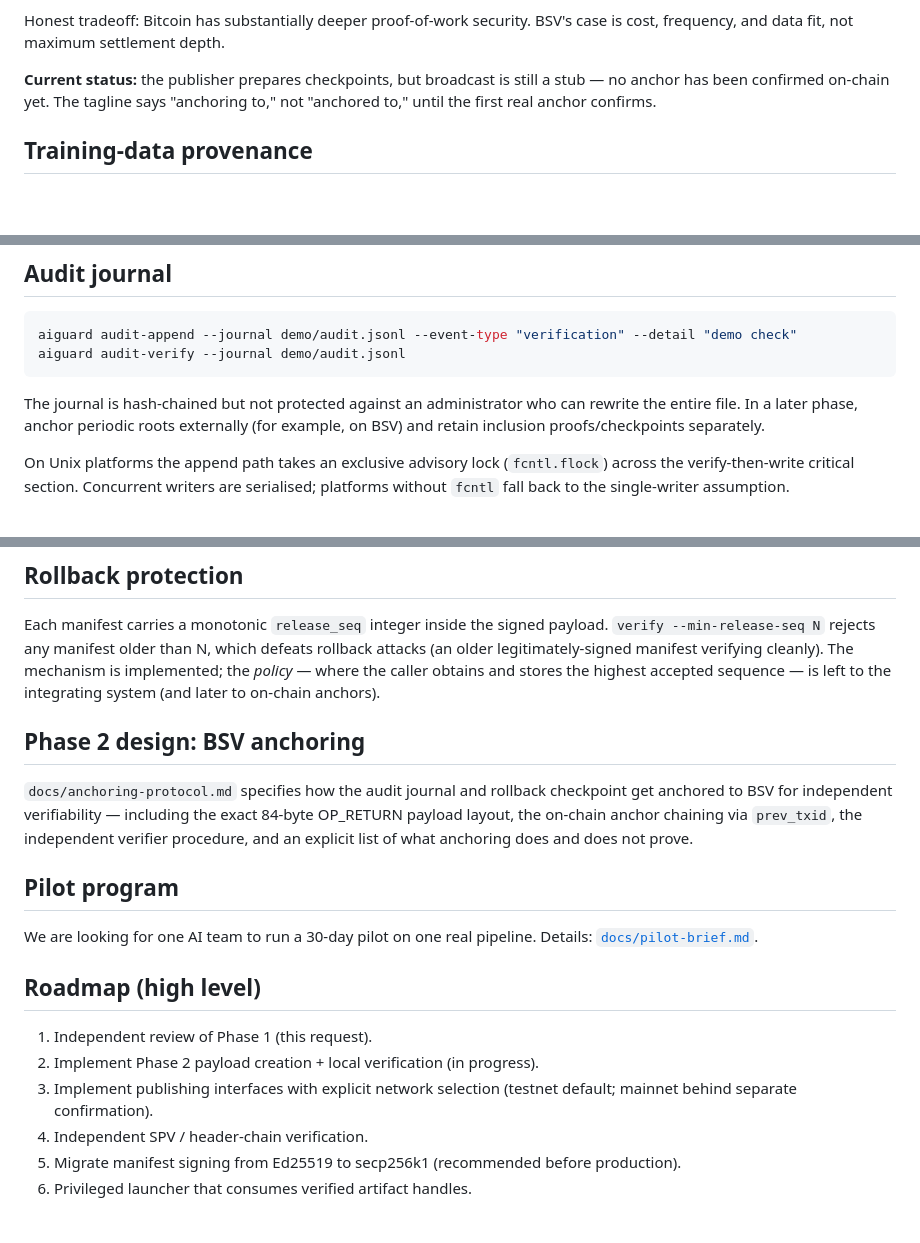
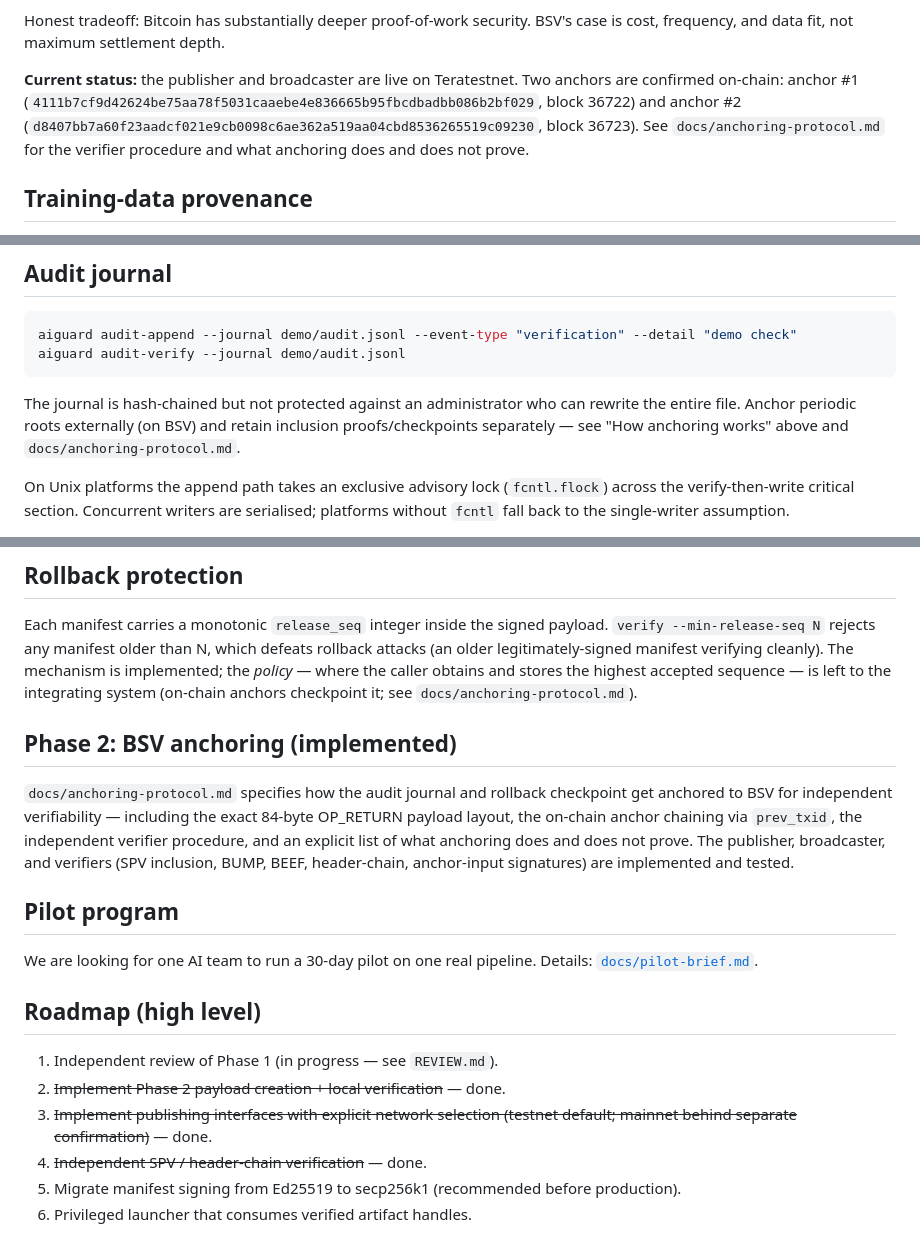
Before and after one commit to RobGanon/bsv-ai-security, a Markdown page: README.md, 3 parts joined by grey strips. Drawn GitHub-style; blank space fills up the shorter version.

Commit message:
Refresh README: current test count, live anchors, roadmap done items

````diff
--- a/README.md
+++ b/README.md
@@ -85,10 +85,13 @@ Honest tradeoff: Bitcoin has substantially deeper proof-of-work
 security. BSV's case is cost, frequency, and data fit, not
 maximum settlement depth.
 
-**Current status:** the publisher prepares checkpoints, but
-broadcast is still a stub — no anchor has been confirmed on-chain
-yet. The tagline says "anchoring to," not "anchored to," until
-the first real anchor confirms.
+**Current status:** the publisher and broadcaster are live on
+Teratestnet. Two anchors are confirmed on-chain: anchor #1
+(`4111b7cf9d42624be75aa78f5031caaebe4e836665b95fbcdbadbb086b2bf029`,
+block 36722) and anchor #2
+(`d8407bb7a60f23aadcf021e9cb0098c6ae362a519aa04cbd8536265519c09230`,
+block 36723). See `docs/anchoring-protocol.md` for the verifier
+procedure and what anchoring does and does not prove.
 
 ## Training-data provenance
 
@@ -176,8 +179,9 @@ aiguard audit-verify --journal demo/audit.jsonl
 ```
 
 The journal is hash-chained but not protected against an administrator who can
-rewrite the entire file. In a later phase, anchor periodic roots externally (for
-example, on BSV) and retain inclusion proofs/checkpoints separately.
+rewrite the entire file. Anchor periodic roots externally (on BSV) and retain
+inclusion proofs/checkpoints separately — see "How anchoring works" above and
+`docs/anchoring-protocol.md`.
 
 On Unix platforms the append path takes an exclusive advisory lock
 (`fcntl.flock`) across the verify-then-write critical section. Concurrent
@@ -238,15 +242,18 @@ payload. `verify --min-release-seq N` rejects any manifest older than N,
 which defeats rollback attacks (an older legitimately-signed manifest
 verifying cleanly). The mechanism is implemented; the *policy* — where the
 caller obtains and stores the highest accepted sequence — is left to the
-integrating system (and later to on-chain anchors).
+integrating system (on-chain anchors checkpoint it; see
+`docs/anchoring-protocol.md`).
 
-## Phase 2 design: BSV anchoring
+## Phase 2: BSV anchoring (implemented)
 
 `docs/anchoring-protocol.md` specifies how the audit journal and rollback
 checkpoint get anchored to BSV for independent verifiability — including the
 exact 84-byte OP_RETURN payload layout, the on-chain anchor chaining via
 `prev_txid`, the independent verifier procedure, and an explicit list of
-what anchoring does and does not prove.
+what anchoring does and does not prove. The publisher, broadcaster, and
+verifiers (SPV inclusion, BUMP, BEEF, header-chain, anchor-input
+signatures) are implemented and tested.
 
 ## Pilot program
 
@@ -255,11 +262,11 @@ pipeline. Details: [`docs/pilot-brief.md`](docs/pilot-brief.md).
 
 ## Roadmap (high level)
 
-1. Independent review of Phase 1 (this request).
-2. Implement Phase 2 payload creation + local verification (in progress).
-3. Implement publishing interfaces with explicit network selection
-   (testnet default; mainnet behind separate confirmation).
-4. Independent SPV / header-chain verification.
+1. Independent review of Phase 1 (in progress — see `REVIEW.md`).
+2. ~~Implement Phase 2 payload creation + local verification~~ — done.
+3. ~~Implement publishing interfaces with explicit network selection
+   (testnet default; mainnet behind separate confirmation)~~ — done.
+4. ~~Independent SPV / header-chain verification~~ — done.
 5. Migrate manifest signing from Ed25519 to secp256k1 (recommended before
    production).
 6. Privileged launcher that consumes verified artifact handles.
````
Also changed, not shown: other parts of README.md (+1 -1 lines).
